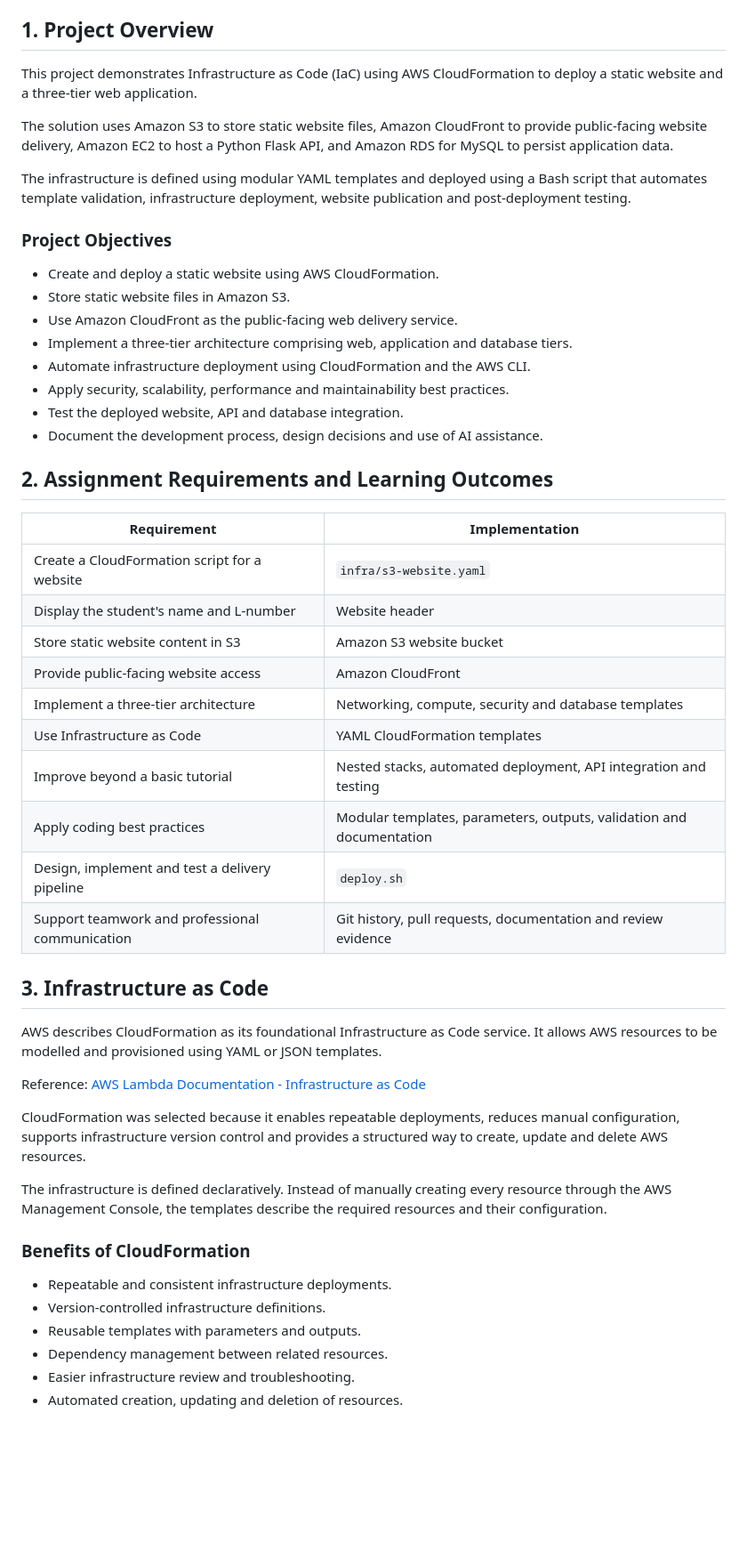
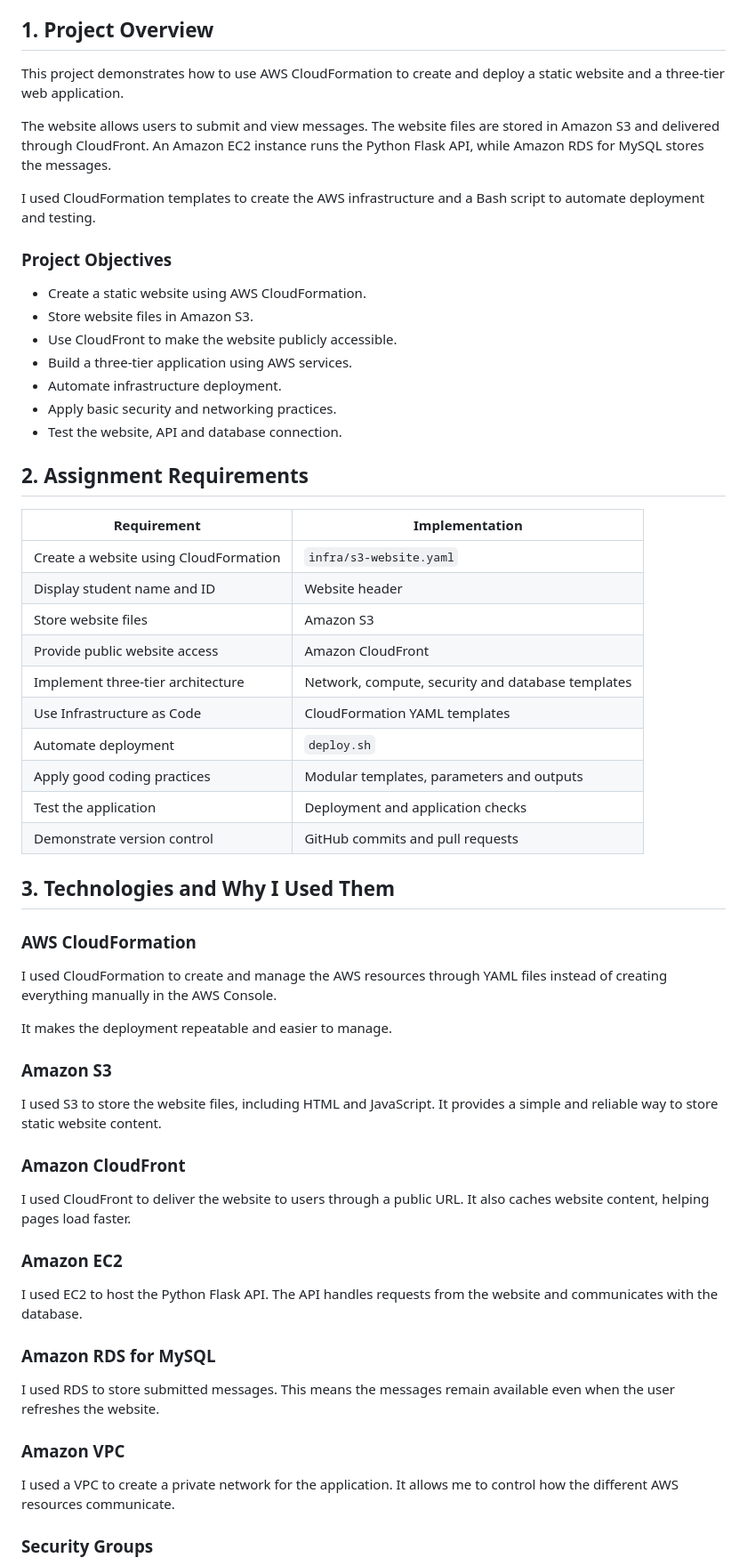
Before and after one commit to L00205569/cloudformation-static-website-3tier, a Markdown page: README.md, the part around one of its changes. Shown at 89% size. Rendered like a GitHub page; blank space fills up the shorter version.

Commit message:
docs: simplify README and explain project components

```diff
--- a/README.md
+++ b/README.md
@@ -7,55 +7,64 @@
 
 ## 1. Project Overview
 
-This project demonstrates Infrastructure as Code (IaC) using AWS CloudFormation to deploy a static website and a three-tier web application.
+This project demonstrates how to use AWS CloudFormation to create and deploy a static website and a three-tier web application.
 
-The solution uses Amazon S3 to store static website files, Amazon CloudFront to provide public-facing website delivery, Amazon EC2 to host a Python Flask API, and Amazon RDS for MySQL to persist application data.
+The website allows users to submit and view messages. The website files are stored in Amazon S3 and delivered through CloudFront. An Amazon EC2 instance runs the Python Flask API, while Amazon RDS for MySQL stores the messages.
 
-The infrastructure is defined using modular YAML templates and deployed using a Bash script that automates template validation, infrastructure deployment, website publication and post-deployment testing.
+I used CloudFormation templates to create the AWS infrastructure and a Bash script to automate deployment and testing.
 
 ### Project Objectives
 
-- Create and deploy a static website using AWS CloudFormation.
-- Store static website files in Amazon S3.
-- Use Amazon CloudFront as the public-facing web delivery service.
-- Implement a three-tier architecture comprising web, application and database tiers.
-- Automate infrastructure deployment using CloudFormation and the AWS CLI.
-- Apply security, scalability, performance and maintainability best practices.
-- Test the deployed website, API and database integration.
-- Document the development process, design decisions and use of AI assistance.
+- Create a static website using AWS CloudFormation.
+- Store website files in Amazon S3.
+- Use CloudFront to make the website publicly accessible.
+- Build a three-tier application using AWS services.
+- Automate infrastructure deployment.
+- Apply basic security and networking practices.
+- Test the website, API and database connection.
 
-## 2. Assignment Requirements and Learning Outcomes
+## 2. Assignment Requirements
 
 | Requirement | Implementation |
 |---|---|
-| Create a CloudFormation script for a website | `infra/s3-website.yaml` |
-| Display the student's name and L-number | Website header |
-| Store static website content in S3 | Amazon S3 website bucket |
-| Provide public-facing website access | Amazon CloudFront |
-| Implement a three-tier architecture | Networking, compute, security and database templates |
-| Use Infrastructure as Code | YAML CloudFormation templates |
-| Improve beyond a basic tutorial | Nested stacks, automated deployment, API integration and testing |
-| Apply coding best practices | Modular templates, parameters, outputs, validation and documentation |
-| Design, implement and test a delivery pipeline | `deploy.sh` |
-| Support teamwork and professional communication | Git history, pull requests, documentation and review evidence |
+| Create a website using CloudFormation | `infra/s3-website.yaml` |
+| Display student name and ID | Website header |
+| Store website files | Amazon S3 |
+| Provide public website access | Amazon CloudFront |
+| Implement three-tier architecture | Network, compute, security and database templates |
+| Use Infrastructure as Code | CloudFormation YAML templates |
+| Automate deployment | `deploy.sh` |
+| Apply good coding practices | Modular templates, parameters and outputs |
+| Test the application | Deployment and application checks |
+| Demonstrate version control | GitHub commits and pull requests |
 
+## 3. Technologies and Why I Used Them
 
-## 3. Infrastructure as Code
+### AWS CloudFormation
 
-AWS describes CloudFormation as its foundational Infrastructure as Code service. It allows AWS resources to be modelled and provisioned using YAML or JSON templates.
+I used CloudFormation to create and manage the AWS resources through YAML files instead of creating everything manually in the AWS Console.
 
-Reference: [AWS Lambda Documentation - Infrastructure as Code](https://docs.aws.amazon.com/lambda/latest/dg/foundation-iac.html)
+It makes the deployment repeatable and easier to manage.
 
-CloudFormation was selected because it enables repeatable deployments, reduces manual configuration, supports infrastructure version control and provides a structured way to create, update and delete AWS resources.
+### Amazon S3
 
-The infrastructure is defined declaratively. Instead of manually creating every resource through the AWS Management Console, the templates describe the required resources and their configuration.
+I used S3 to store the website files, including HTML and JavaScript. It provides a simple and reliable way to store static website content.
 
+### Amazon CloudFront
 
-### Benefits of CloudFormation
+I used CloudFront to deliver the website to users through a public URL. It also caches website content, helping pages load faster.
 
-- Repeatable and consistent infrastructure deployments.
-- Version-controlled infrastructure definitions.
-- Reusable templates with parameters and outputs.
-- Dependency management between related resources.
-- Easier infrastructure review and troubleshooting.
-- Automated creation, updating and deletion of resources.
+### Amazon EC2
+
+I used EC2 to host the Python Flask API. The API handles requests from the website and communicates with the database.
+
+### Amazon RDS for MySQL
+
+I used RDS to store submitted messages. This means the messages remain available even when the user refreshes the website.
+
+### Amazon VPC
+
+I used a VPC to create a private network for the application. It allows me to control how the different AWS resources communicate.
+
+### Security Groups
+
```
Also changed, not shown: other parts of README.md (+124 -81 lines).
